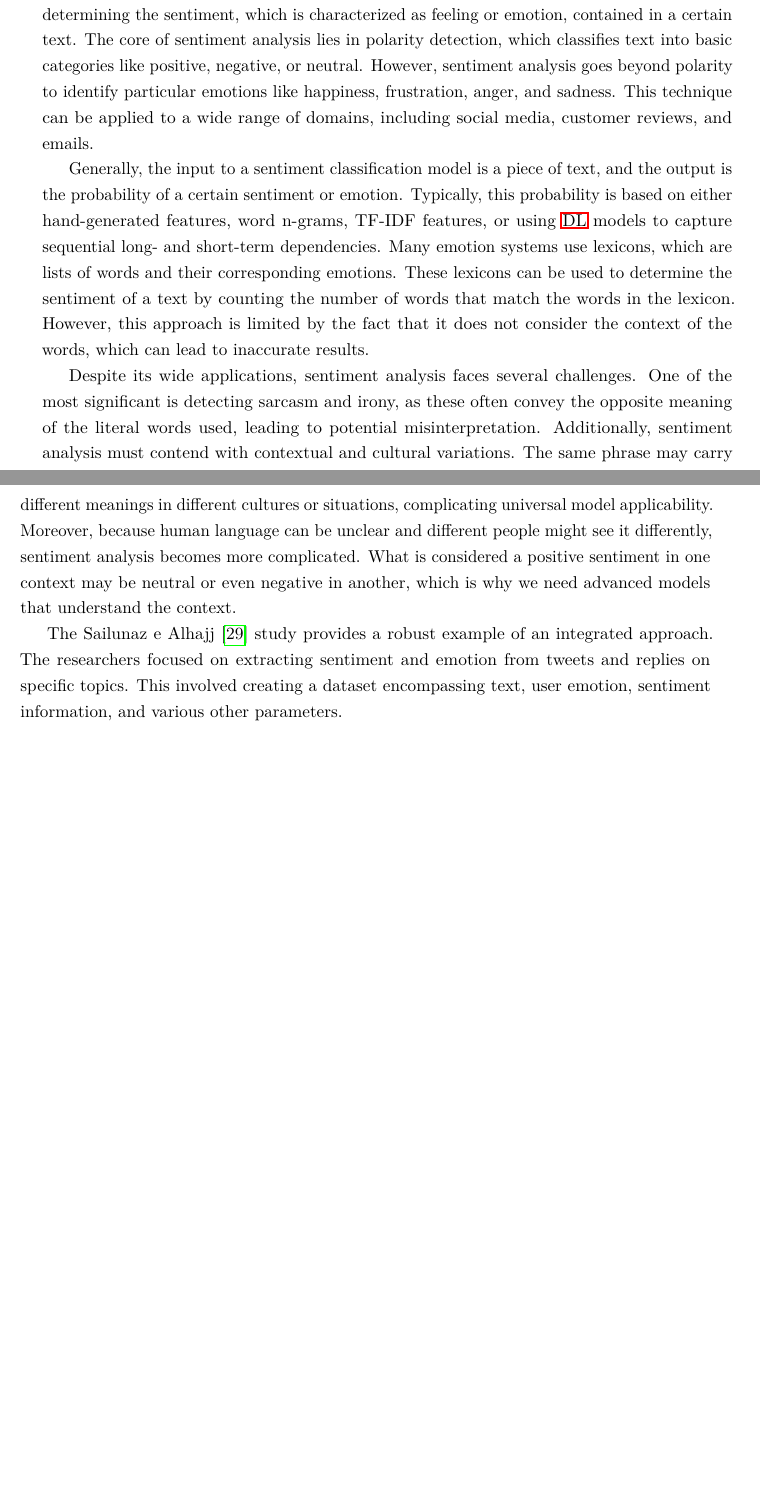
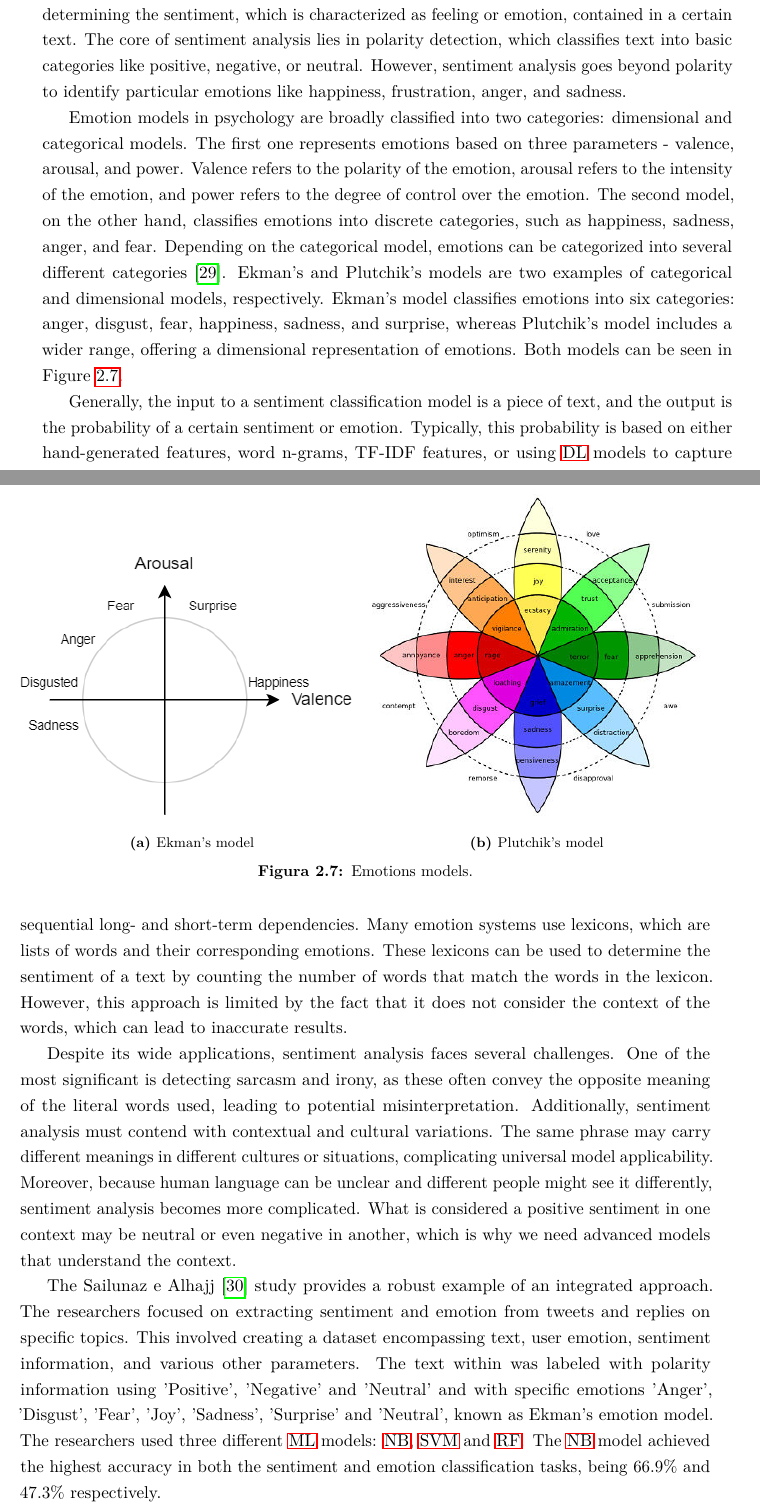
Before and after one commit to eduardofernandes11/Thesis, a LaTeX thesis (Eduardo-Fernandes-ua-thesis-streamlining-the-analysis-of-phishing-emails-using-artificial-intelligence/matter.tex, which reads Eduardo-Fernandes-ua-thesis-streamlining-the-analysis-of-phishing-emails-using-artificial-intelligence/chapter2.tex, Eduardo-Fernandes-ua-thesis-streamlining-the-analysis-of-phishing-emails-using-artificial-intelligence/figs_tex/c2/emotions_models.tex): two parts of pages 31 and 32 of 36 before the commit and two parts of pages 31 and 32 of 38 after it, joined at a grey line, cut so that both start at the same text, the shorter picture padded with empty space. Compiled offline with pdfLaTeX.

Commit message:
add Ekman's and Plutchik's models in sentiment analysis section

```diff
--- a/Eduardo-Fernandes-ua-thesis-streamlining-the-analysis-of-phishing-emails-using-artificial-intelligence/chapter2.tex
+++ b/Eduardo-Fernandes-ua-thesis-streamlining-the-analysis-of-phishing-emails-using-artificial-intelligence/chapter2.tex
@@ -235,7 +234,11 @@ Table~\ref{tbl:c2:comparison_table} summarizes the proposed works discussed in t
 
 % o que é sentiment analysis
 Sentiment analysis is a \ac{nlp} technique that refers to the process of evaluating and determining the sentiment, which is characterized as feeling or emotion, contained in a certain text.
-The core of sentiment analysis lies in polarity detection, which classifies text into basic categories like positive, negative, or neutral. However, sentiment analysis goes beyond polarity to identify particular emotions like happiness, frustration, anger, and sadness. This technique can be applied to a wide range of domains, including social media, customer reviews, and emails.
+The core of sentiment analysis lies in polarity detection, which classifies text into basic categories like positive, negative, or neutral. However, sentiment analysis goes beyond polarity to identify particular emotions like happiness, frustration, anger, and sadness.
+
+Emotion models in psychology are broadly classified into two categories: dimensional and categorical models. The first one represents emotions based on three parameters - valence, arousal, and power. Valence refers to the polarity of the emotion, arousal refers to the intensity of the emotion, and power refers to the degree of control over the emotion. The second model, on the other hand, classifies emotions into discrete categories, such as happiness, sadness, anger, and fear. Depending on the categorical model, emotions can be categorized into several different categories~\cite{nandwani2021review}. Ekman's and Plutchik's models are two examples of categorical and dimensional models, respectively. Ekman's model classifies emotions into six categories: anger, disgust, fear, happiness, sadness, and surprise, whereas Plutchik's model includes a wider range, offering a dimensional representation of emotions. Both models can be seen in Figure~\ref{fig:c2:emotions_models}.
+
+\input{figs_tex/c2/emotions_models.tex}
 
 % como funciona sentiment analysis (ver aqui https://monkeylearn.com/sentiment-analysis/)
 Generally, the input to a sentiment classification model is a piece of text, and the output is the probability of a certain sentiment or emotion. Typically, this probability is based on either hand-generated features, word n-grams, TF-IDF features, or using \ac{dl} models to capture sequential long- and short-term dependencies. Many emotion systems use lexicons, which are lists of words and their corresponding emotions. These lexicons can be used to determine the sentiment of a text by counting the number of words that match the words in the lexicon. However, this approach is limited by the fact that it does not consider the context of the words, which can lead to inaccurate results.
@@ -248,7 +251,8 @@ Despite its wide applications, sentiment analysis faces several challenges. One
 
 % exemplos de artigos que fazem sentiment analysis
 % ver melhor esta parte
-The~\citet{SAILUNAZ2019101003} study provides a robust example of an integrated approach. The researchers focused on extracting sentiment and emotion from tweets and replies on specific topics. This involved creating a dataset encompassing text, user emotion, sentiment information, and various other parameters.
+The~\citet{SAILUNAZ2019101003} study provides a robust example of an integrated approach. The researchers focused on extracting sentiment and emotion from tweets and replies on specific topics. This involved creating a dataset encompassing text, user emotion, sentiment information, and various other parameters. The text within was labeled with polarity information using 'Positive', 'Negative' and 'Neutral' and with
+specific emotions 'Anger', 'Disgust', 'Fear', 'Joy', 'Sadness', 'Surprise' and 'Neutral', known as Ekman's emotion model. The researchers used three different \ac{ml} models: \ac{nb}, \ac{svm} and \ac{rf}. The \ac{nb} model achieved the highest accuracy in both the sentiment and emotion classification tasks, being 66.9\% and 47.3\% respectively.
 
 A specific example is the Sentiment Analysis Module detailed in the~\citet{10085351} study, where this module captures the emotions or sentiments expressed in emails. It employs the \ac{nltk}, an open-source Python library, to analyze the text based on common and repetitive sentiment words included in the training set. Determining sentence polarity is an important part of this module since it helps to comprehend the emotional tone that an email provides. The system pre-determines the polarity of specific polar words to interpret the sentiment accurately.
 
--- /dev/null
+++ b/Eduardo-Fernandes-ua-thesis-streamlining-the-analysis-of-phishing-emails-using-artificial-intelligence/figs_tex/c2/emotions_models.tex
@@ -0,0 +1,14 @@
+  \begin{figure}[h]
+    \begin{subfigure}{.5\textwidth}
+    \centering
+      \includegraphics[width=1\linewidth]{figs/ekmans_model.png}
+      \caption{Ekman's model}
+    \end{subfigure}%
+    \begin{subfigure}{.5\textwidth}
+    \centering
+      \includegraphics[width=1\linewidth]{figs/plutchiks_model.jpg}
+      \caption{Plutchik's model}
+    \end{subfigure}
+    \caption{Emotions models.}
+    \label{fig:c2:emotions_models}
+  \end{figure}
```
Also changed, not shown: Eduardo-Fernandes-ua-thesis-streamlining-the-analysis-of-phishing-emails-using-artificial-intelligence/bib/references.bib (+12 -0 lines), Eduardo-Fernandes-ua-thesis-streamlining-the-analysis-of-phishing-emails-using-artificial-intelligence/chapter3.tex (+2 -0 lines), Eduardo-Fernandes-ua-thesis-streamlining-the-analysis-of-phishing-emails-using-artificial-intelligence/glossary.tex (+3 -0 lines), Eduardo-Fernandes-ua-thesis-streamlining-the-analysis-of-phishing-emails-using-artificial-intelligence/figs/ekmans_model.png (added), Eduardo-Fernandes-ua-thesis-streamlining-the-analysis-of-phishing-emails-using-artificial-intelligence/figs/plutchiks_model.jpg (added), Eduardo-Fernandes-ua-thesis-streamlining-the-analysis-of-phishing-emails-using-artificial-intelligence/matter.pdf, Eduardo-Fernandes-ua-thesis-streamlining-the-analysis-of-phishing-emails-using-artificial-intelligence/chapter2.tex (11 more changed lines).
